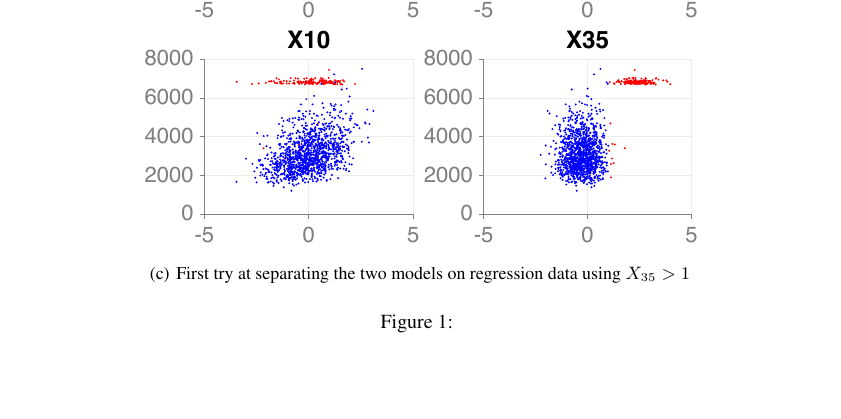
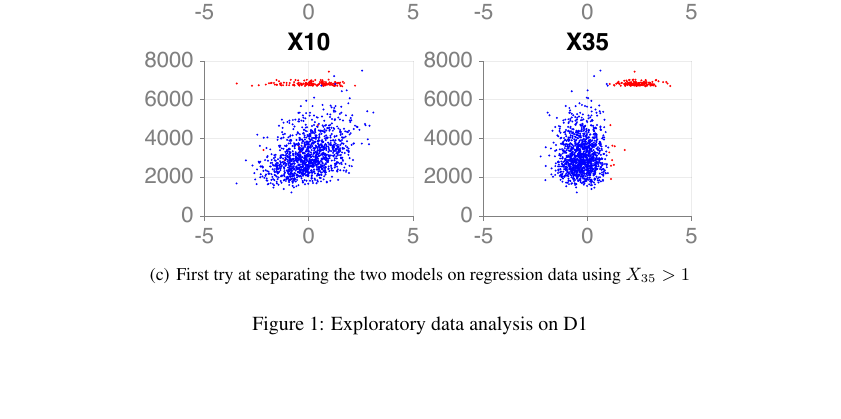
Before and after one commit to FASLADODO/ml-project-1, a LaTeX paper (report/report.tex): part of page 2 of 6, cut so that both start at the same text. Compiled offline with pdfLaTeX.

Commit message:
Report: add labels / captions

```diff
--- a/report/report.tex
+++ b/report/report.tex
@@ -76,7 +76,7 @@ EPFL \\
       \includegraphics[width=4in]{figures/regression/model-separation-rough.pdf}
       \label{fig:regression-model-separation}
     }
-    \caption{}
+    \caption{Exploratory data analysis on D1}
   \end{figure}
 
   \subsection{Model separation}
```
Also changed, not shown: README.md, report/figures/regression/model-separation-X35.pdf, report/report.tex (4 more changed lines). Lines whose indentation alone changed are shown as unchanged.
